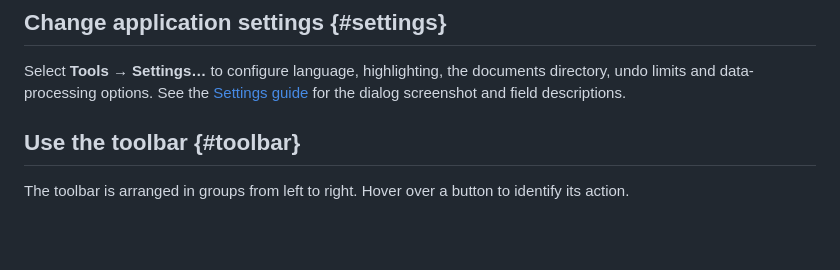
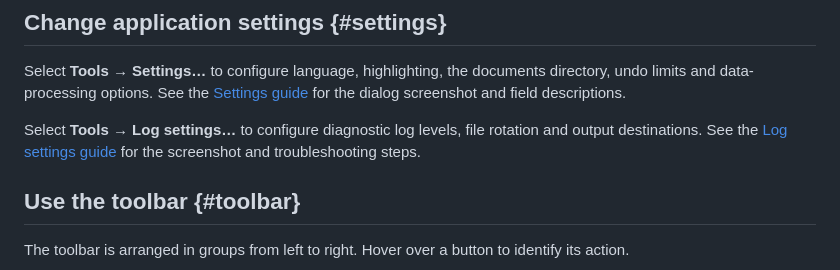
Before and after one commit to jbm329/expo-studio, a Markdown page: docs/workbench/index.md, the part around the change. GitHub-like rendering; blank space fills up the shorter version.

Commit message:
docs: add log settings guide

```diff
--- a/docs/workbench/index.md
+++ b/docs/workbench/index.md
@@ -43,6 +43,10 @@ inside Advanced analysis.
 Select **Tools → Settings…** to configure language, highlighting, the documents
 directory, undo limits and data-processing options. See the
 [Settings guide](settings.md) for the dialog screenshot and field descriptions.
+
+Select **Tools → Log settings…** to configure diagnostic log levels, file
+rotation and output destinations. See the [Log settings guide](log-settings.md)
+for the screenshot and troubleshooting steps.
 
 ## Use the toolbar {#toolbar}
 
```
Also changed, not shown: docs/index.md (+2 -0 lines), docs/workbench/log-settings.md (added, +114 -0 lines), docs/assets/workbench/log_settings.png (added), 1 other file.
